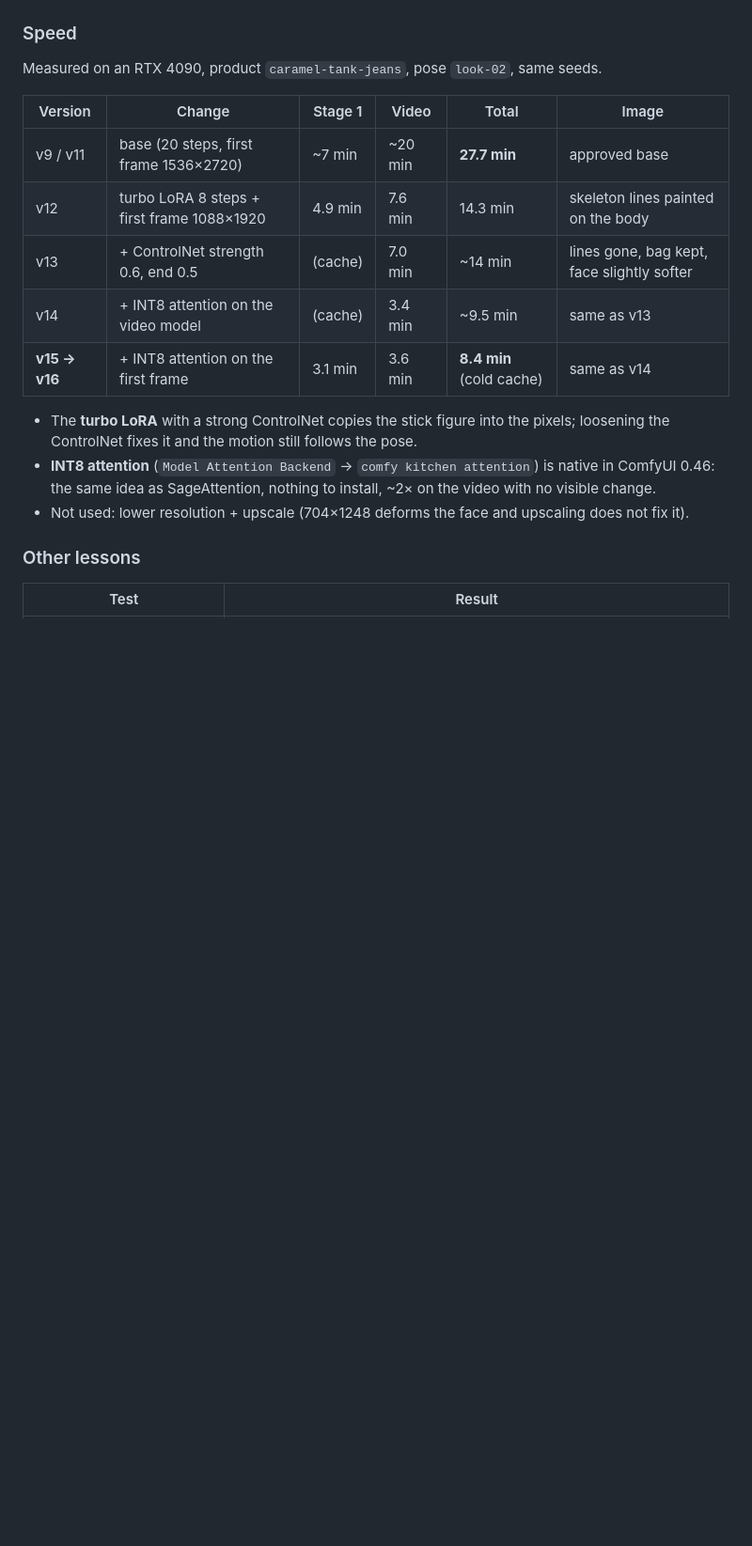
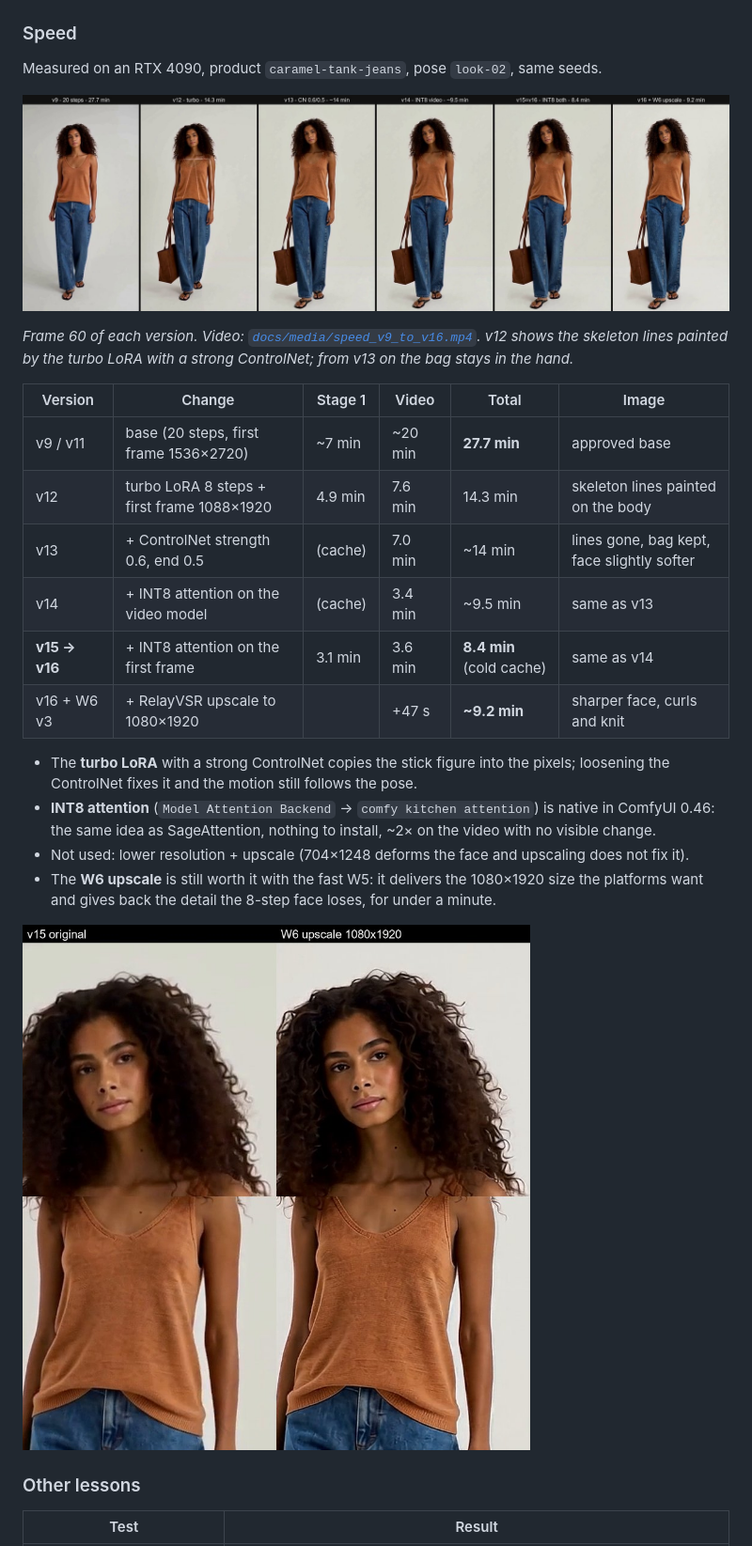
Before and after one commit to LuanVelo/fashion-pose-to-video, a Markdown page: README.md, the part around the change. Shown at 94% size. Drawn GitHub-style; pictures changed too: docs/media/speed_v9_to_v16.jpg (added), docs/media/upscale_zoom_v16.jpg (added); blank space fills up the shorter version.

Commit message:
W6 v3 upscale on the fast W5, comparison of all versions, README speed media (#51)
Co-Authored-By: Claude Opus 5.5 <noreply@anthropic.com>

```diff
--- a/README.md
+++ b/README.md
@@ -240,6 +240,10 @@ RelayVSR x2 makes the face, hair and fabric texture much sharper, with a bit mor
 
 Measured on an RTX 4090, product `caramel-tank-jeans`, pose `look-02`, same seeds.
 
+![All versions side by side, v9 to v16 + upscale](docs/media/speed_v9_to_v16.jpg)
+
+*Frame 60 of each version. Video: [`docs/media/speed_v9_to_v16.mp4`](docs/media/speed_v9_to_v16.mp4). v12 shows the skeleton lines painted by the turbo LoRA with a strong ControlNet; from v13 on the bag stays in the hand.*
+
 | Version | Change | Stage 1 | Video | Total | Image |
 |---|---|---|---|---|---|
 | v9 / v11 | base (20 steps, first frame 1536×2720) | ~7 min | ~20 min | **27.7 min** | approved base |
@@ -247,10 +251,14 @@ Measured on an RTX 4090, product `caramel-tank-jeans`, pose `look-02`, same seed
 | v13 | + ControlNet strength 0.6, end 0.5 | (cache) | 7.0 min | ~14 min | lines gone, bag kept, face slightly softer |
 | v14 | + INT8 attention on the video model | (cache) | 3.4 min | ~9.5 min | same as v13 |
 | **v15 → v16** | + INT8 attention on the first frame | 3.1 min | 3.6 min | **8.4 min** (cold cache) | same as v14 |
+| v16 + W6 v3 | + RelayVSR upscale to 1080×1920 | | +47 s | **~9.2 min** | sharper face, curls and knit |
 
 - The **turbo LoRA** with a strong ControlNet copies the stick figure into the pixels; loosening the ControlNet fixes it and the motion still follows the pose.
 - **INT8 attention** (`Model Attention Backend` → `comfy kitchen attention`) is native in ComfyUI 0.46: the same idea as SageAttention, nothing to install, ~2× on the video with no visible change.
 - Not used: lower resolution + upscale (704×1248 deforms the face and upscaling does not fix it).
+- The **W6 upscale** is still worth it with the fast W5: it delivers the 1080×1920 size the platforms want and gives back the detail the 8-step face loses, for under a minute.
+
+![Fast W5 (v16) vs W6 upscale, frame 60](docs/media/upscale_zoom_v16.jpg)
 
 ### Other lessons
 
```
Also changed, not shown: CHANGELOG.md (+6 -0 lines), CLAUDE.md (+1 -1 lines), 1 other file.
